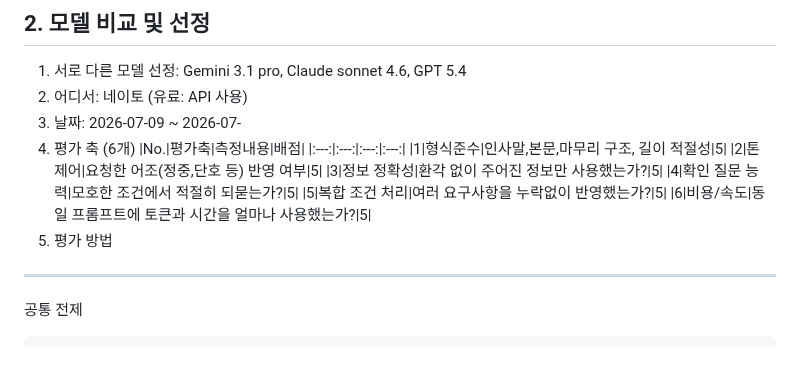
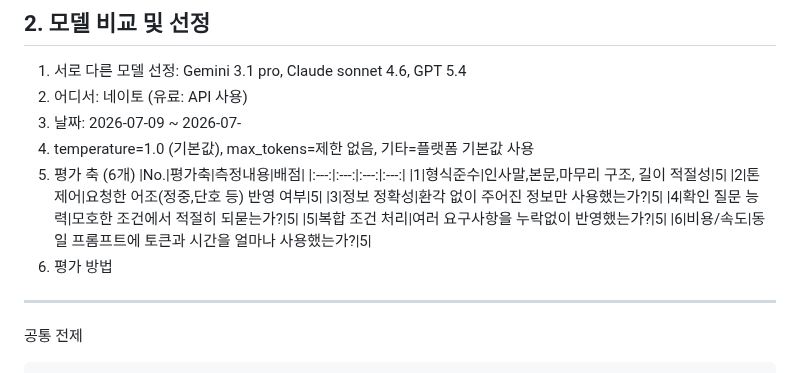
Before and after one commit to Hoyasiro/Native_Basic_1-1, a Markdown page: README.md, the part around the change. Rendered like a GitHub page.

````diff
--- a/README.md
+++ b/README.md
@@ -48,7 +48,8 @@ C 드림
 1. 서로 다른 모델 선정: Gemini 3.1 pro, Claude sonnet 4.6, GPT 5.4
 2. 어디서: 네이토 (유료: API 사용)
 3. 날짜: 2026-07-09 ~ 2026-07-
-4. 평가 축 (6개)
+4. temperature=1.0 (기본값), max_tokens=제한 없음, 기타=플랫폼 기본값 사용
+5. 평가 축 (6개)
    |No.|평가축|측정내용|배점|
    |:---:|:---:|:---:|:---:|
    |1|형식준수|인사말,본문,마무리 구조, 길이 적절성|5|
@@ -57,7 +58,7 @@ C 드림
    |4|확인 질문 능력|모호한 조건에서 적절히 되묻는가?|5|
    |5|복합 조건 처리|여러 요구사항을 누락없이 반영했는가?|5|
    |6|비용/속도|동일 프롬프트에 토큰과 시간을 얼마나 사용했는가?|5|
-5. 평가 방법
+6. 평가 방법
 ---
 공통 전제
 ```
````
